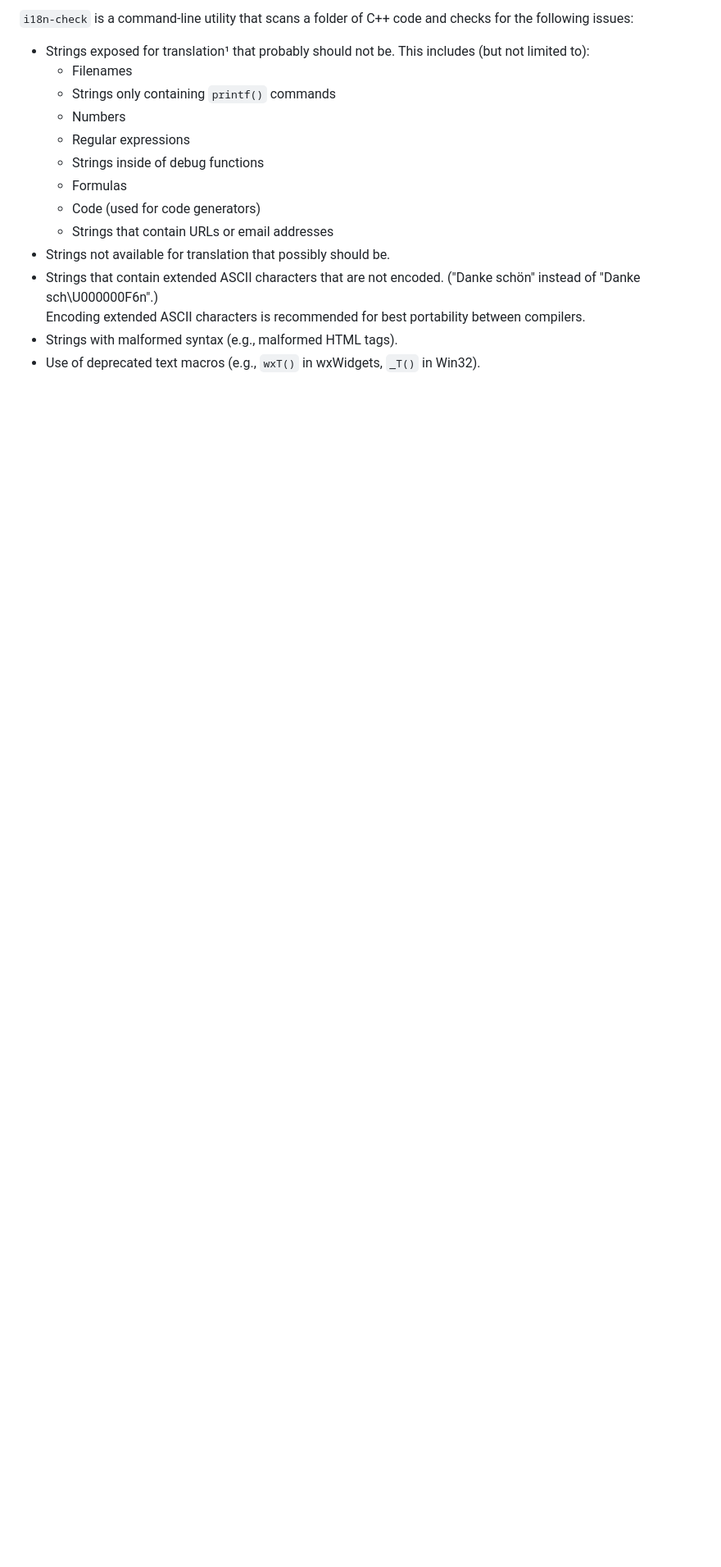
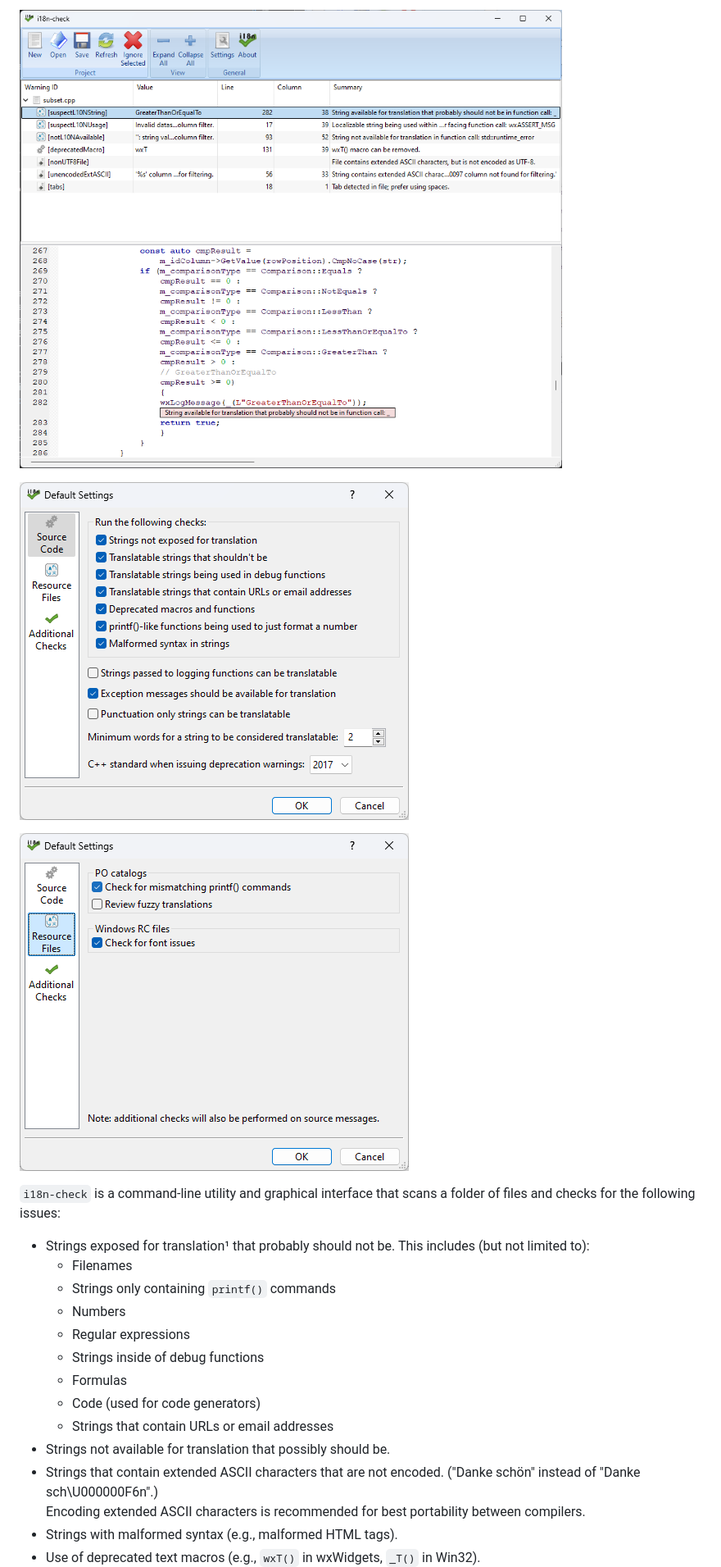
Before and after one commit to Blake-Madden/i18n-check, a Markdown page: README.md, the part around the change printed below. Shown: that part at 82% size. Drawn GitHub-style; pictures changed too: main-window.png (added), options-dialog-resources.png (added), options-dialog-source.png (added); blank space fills up the shorter version.

Commit message:
Add screenshots to readme Expand wxWidgets instructions

```diff
--- a/README.md
+++ b/README.md
@@ -7,5 +7,11 @@ Internationalization & localization analysis system for C++ code.
 
-`i18n-check` is a command-line utility that scans a folder of C++ code and checks for the following issues:
+![](main-window.png)
+
+![](options-dialog-source.png)
+
+![](options-dialog-resources.png)
+
+`i18n-check` is a command-line utility and graphical interface that scans a folder of files and checks for the following issues:
 - Strings exposed for translation¹ that probably should not be. This includes (but not limited to):
   - Filenames
   - Strings only containing `printf()` commands
```
Also changed, not shown: other parts of README.md (+2 -1 lines).
